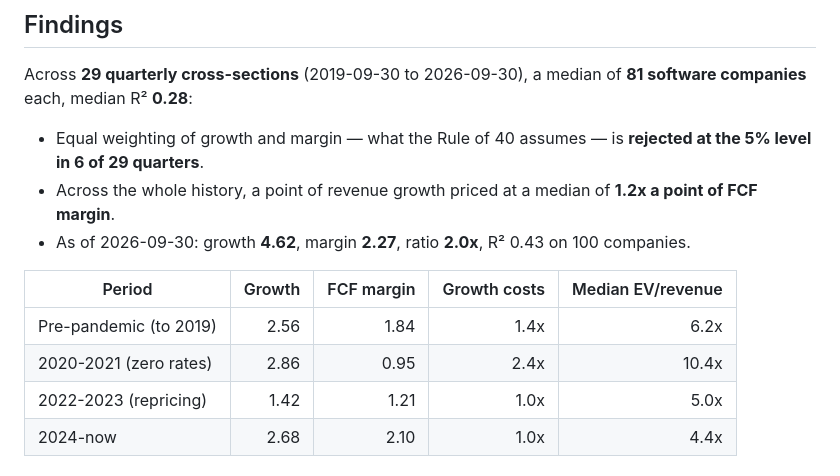
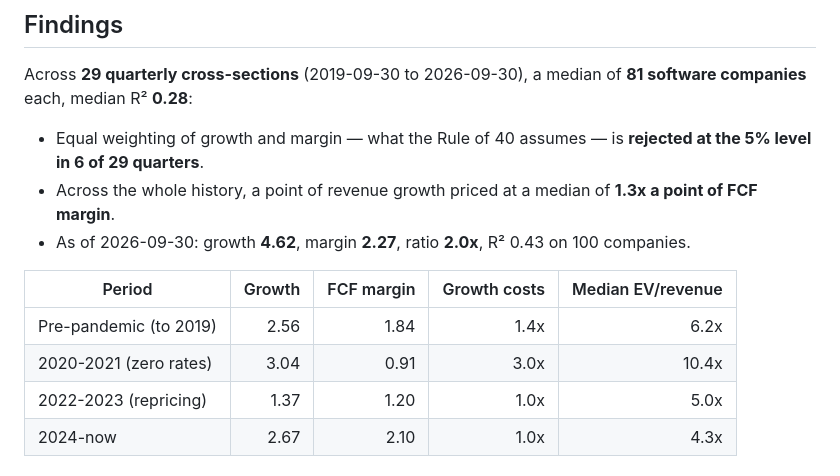
Before and after one commit to chansoohwang05/SaaS-Valuation-Comps-Engine, a Markdown page: README.md, the part around one of its changes. GitHub-like rendering.

Commit message:
Update README findings from the 2026-11-05 build [skip ci]

```diff
--- a/README.md
+++ b/README.md
@@ -94,13 +94,13 @@ and just works.
 Across **29 quarterly cross-sections** (2019-09-30 to 2026-09-30), a median of **81 software companies** each, median R² **0.28**:
 
 - Equal weighting of growth and margin — what the Rule of 40 assumes — is **rejected at the 5% level in 6 of 29 quarters**.
-- Across the whole history, a point of revenue growth priced at a median of **1.2x a point of FCF margin**.
+- Across the whole history, a point of revenue growth priced at a median of **1.3x a point of FCF margin**.
 - As of 2026-09-30: growth **4.62**, margin **2.27**, ratio **2.0x**, R² 0.43 on 100 companies.
 
 | Period | Growth | FCF margin | Growth costs | Median EV/revenue |
 |---|---:|---:|---:|---:|
 | Pre-pandemic (to 2019) | 2.56 | 1.84 | 1.4x | 6.2x |
-| 2020-2021 (zero rates) | 2.86 | 0.95 | 2.4x | 10.4x |
-| 2022-2023 (repricing) | 1.42 | 1.21 | 1.0x | 5.0x |
-| 2024-now | 2.68 | 2.10 | 1.0x | 4.4x |
+| 2020-2021 (zero rates) | 3.04 | 0.91 | 3.0x | 10.4x |
+| 2022-2023 (repricing) | 1.37 | 1.20 | 1.0x | 5.0x |
+| 2024-now | 2.67 | 2.10 | 1.0x | 4.3x |
 
```
Also changed, not shown: other parts of README.md (+1 -1 lines).
